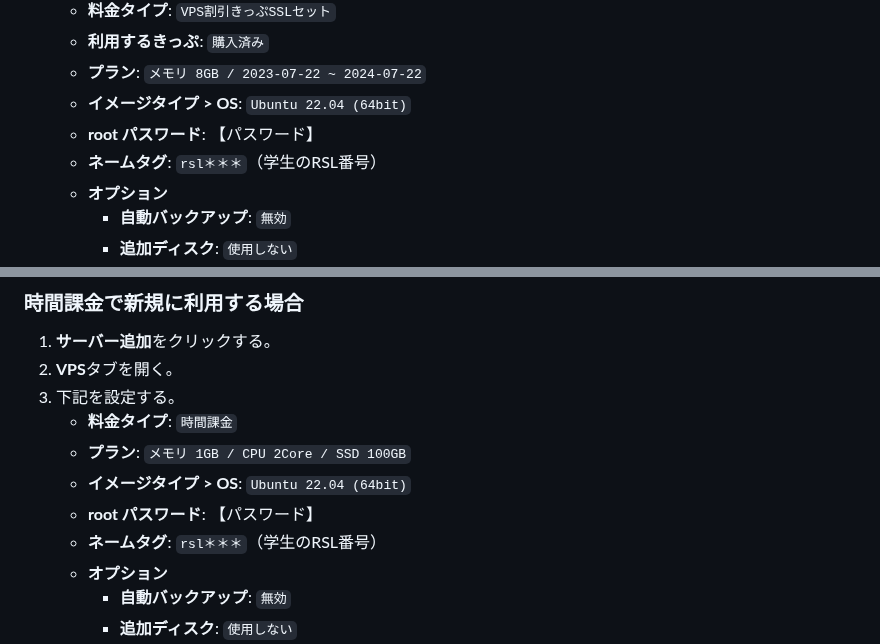
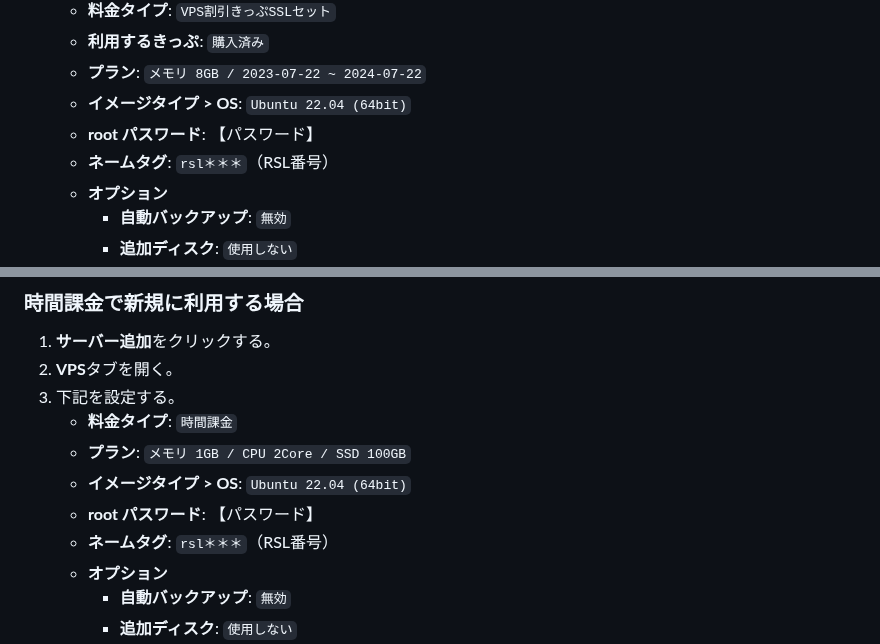
Before and after one commit to recsyslab/tutorials, a Markdown page: django/server.md, 2 parts joined by grey strips. GitHub-like rendering.

```diff
--- a/django/server.md
+++ b/django/server.md
@@ -26,7 +26,7 @@
    - **プラン**: `メモリ 8GB / 2023-07-22 ~ 2024-07-22`
    - **イメージタイプ > OS**: `Ubuntu 22.04 (64bit)`
    - **root パスワード**: 【パスワード】
-   - **ネームタグ**: `rsl＊＊＊`（学生のRSL番号）
+   - **ネームタグ**: `rsl＊＊＊`（RSL番号）
    - **オプション**
      - **自動バックアップ**: `無効`
      - **追加ディスク**: `使用しない`
@@ -45,7 +45,7 @@
    - **プラン**: `メモリ 1GB / CPU 2Core / SSD 100GB`
    - **イメージタイプ > OS**: `Ubuntu 22.04 (64bit)`
    - **root パスワード**: 【パスワード】
-   - **ネームタグ**: `rsl＊＊＊`（学生のRSL番号）
+   - **ネームタグ**: `rsl＊＊＊`（RSL番号）
    - **オプション**
      - **自動バックアップ**: `無効`
      - **追加ディスク**: `使用しない`
```
